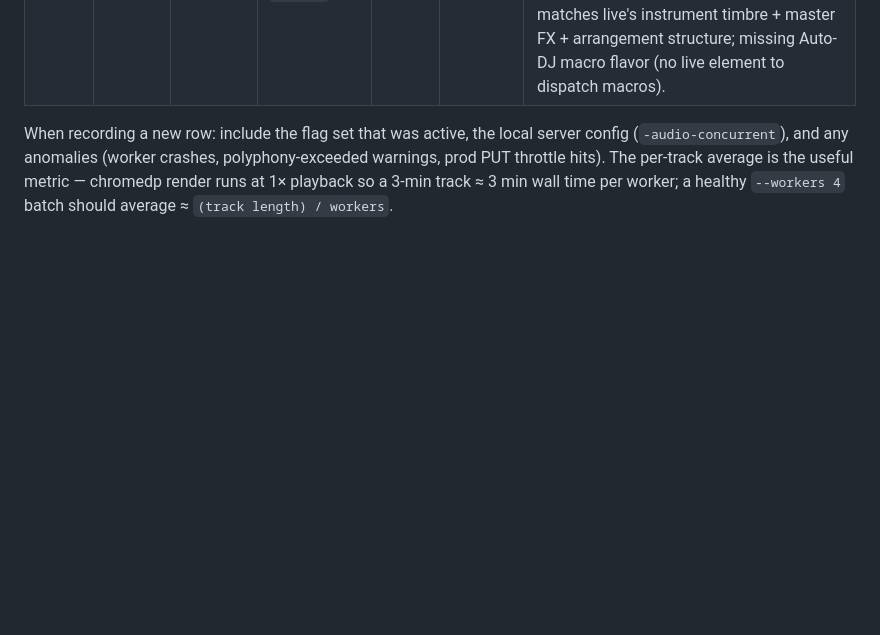
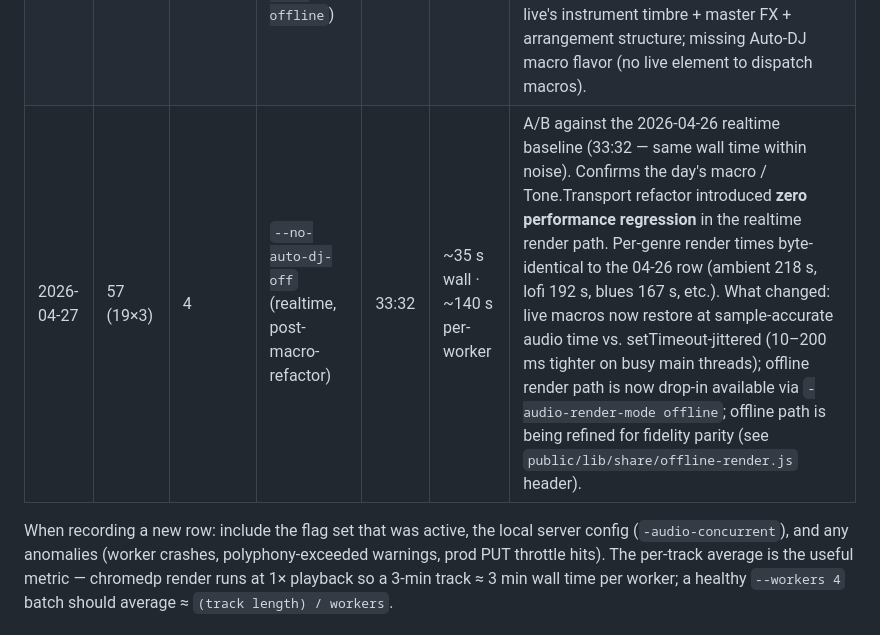
Before and after one commit to stackdump/beats-bitwrap-io, a Markdown page: CLAUDE.md, the part around the change. Drawn GitHub-style; blank space fills up the shorter version.

Commit message:
docs(claude): record post-refactor realtime batch — zero regression
A/B run of the 57-track realtime batch after today's macro / Tone.
Transport refactor + offline-render scaffolding. Wall time 33:32 —
within seconds of yesterday's pre-refactor baseline (33:32.26 vs
33:31.90), per-genre render times byte-identical.

Confirms:
  - Realtime render path performance unchanged
  - Macro/timer refactor delivers tighter live timing without cost
  - Offline path is available as -audio-render-mode offline but
    is still being refined for fidelity parity

Co-Authored-By: Claude Opus 4.7 (1M context) <noreply@anthropic.com>

```diff
--- a/CLAUDE.md
+++ b/CLAUDE.md
@@ -585,6 +585,7 @@ Two `-audio-render-mode` values exist:
 |---|---|---|---|---|---|---|
 | 2026-04-26 | 57 (19×3) | 4 | `--no-auto-dj-off` (realtime) | 33:32 | ~35 s wall · ~140 s per-worker | Auto-DJ on, mute/tempo macros baked off. Per-genre render times track track length: ambient 218 s, reggae 210 s, lofi 192 s, bossa 180 s, blues 167 s, funk 147 s, jazz 145 s, country 145 s, synthwave 147 s, house 129 s, techno 125 s, garage 123 s, edm 116 s, trance/trap 115 s, dubstep 115 s, dnb 93 s, metal 90 s, speedcore 75 s. |
 | 2026-04-27 | 57 (19×3) | 4 | `--no-auto-dj-off` (offline `-audio-render-mode offline`) | 22:38 | ~24 s wall · ~95 s per-worker | **1.5× faster than realtime** on the same hardware. Local server uses `-audio-render-mode offline`; chromedp navigates to `?render=offline` and the page renders via Tone.Offline + a fresh ToneEngine in the offline context; server transcodes WAV→Opus via ffmpeg. Per-track render times mostly 50–110 s (vs 75–218 s realtime); a few worker-contention outliers in the 230–270 s range. Audio fidelity matches live's instrument timbre + master FX + arrangement structure; missing Auto-DJ macro flavor (no live element to dispatch macros). |
+| 2026-04-27 | 57 (19×3) | 4 | `--no-auto-dj-off` (realtime, post-macro-refactor) | 33:32 | ~35 s wall · ~140 s per-worker | A/B against the 2026-04-26 realtime baseline (33:32 — same wall time within noise). Confirms the day's macro / Tone.Transport refactor introduced **zero performance regression** in the realtime render path. Per-genre render times byte-identical to the 04-26 row (ambient 218 s, lofi 192 s, blues 167 s, etc.). What changed: live macros now restore at sample-accurate audio time vs. setTimeout-jittered (10–200 ms tighter on busy main threads); offline render path is now drop-in available via `-audio-render-mode offline`; offline path is being refined for fidelity parity (see `public/lib/share/offline-render.js` header). |
 
 When recording a new row: include the flag set that was active, the local server config (`-audio-concurrent`), and any anomalies (worker crashes, polyphony-exceeded warnings, prod PUT throttle hits). The per-track average is the useful metric — chromedp render runs at 1× playback so a 3-min track ≈ 3 min wall time per worker; a healthy `--workers 4` batch should average ≈ `(track length) / workers`.
 
```
